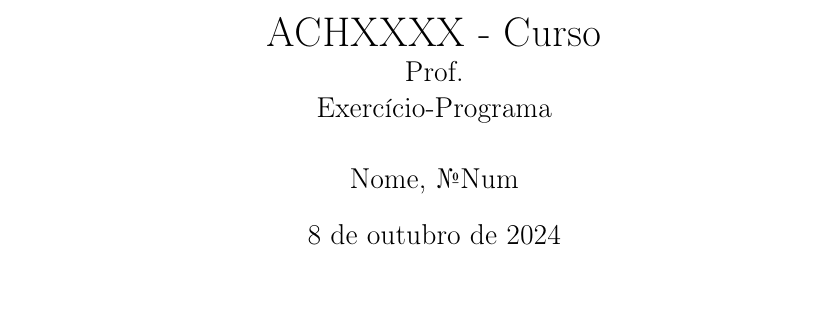
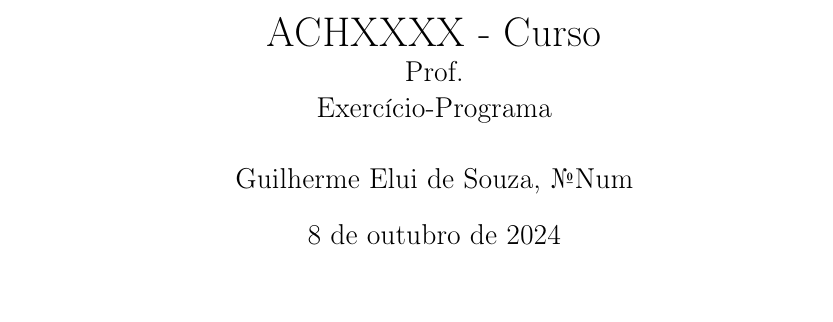
Before and after one commit to ges-cs01/myLaTex, a LaTeX document (code_template.tex): part of the page, cut so that both start at the same text. Compiled offline with pdfLaTeX.

Commit message:
Update code_template.tex

```diff
--- a/code_template.tex
+++ b/code_template.tex
@@ -41,7 +41,7 @@
 \lstset{style=mystyle}
 
 \begin{document}
-\author{Nome, \textnumero{Num} }
+\author{Guilherme Elui de Souza, \textnumero{Num} }
 \title{ACHXXXX - Curso \\
 \large Prof.  \\
 \large Exercício-Programa }
```
